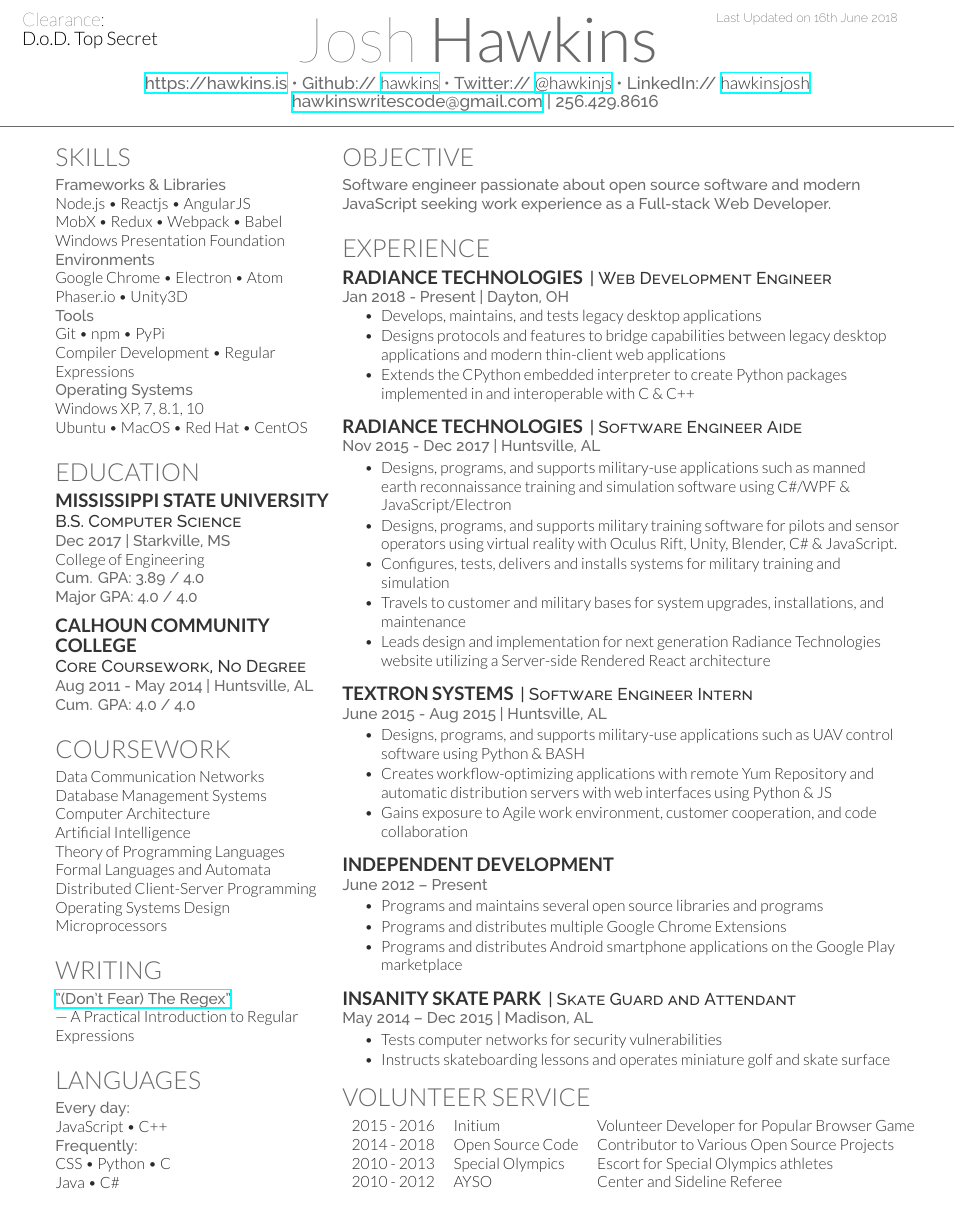
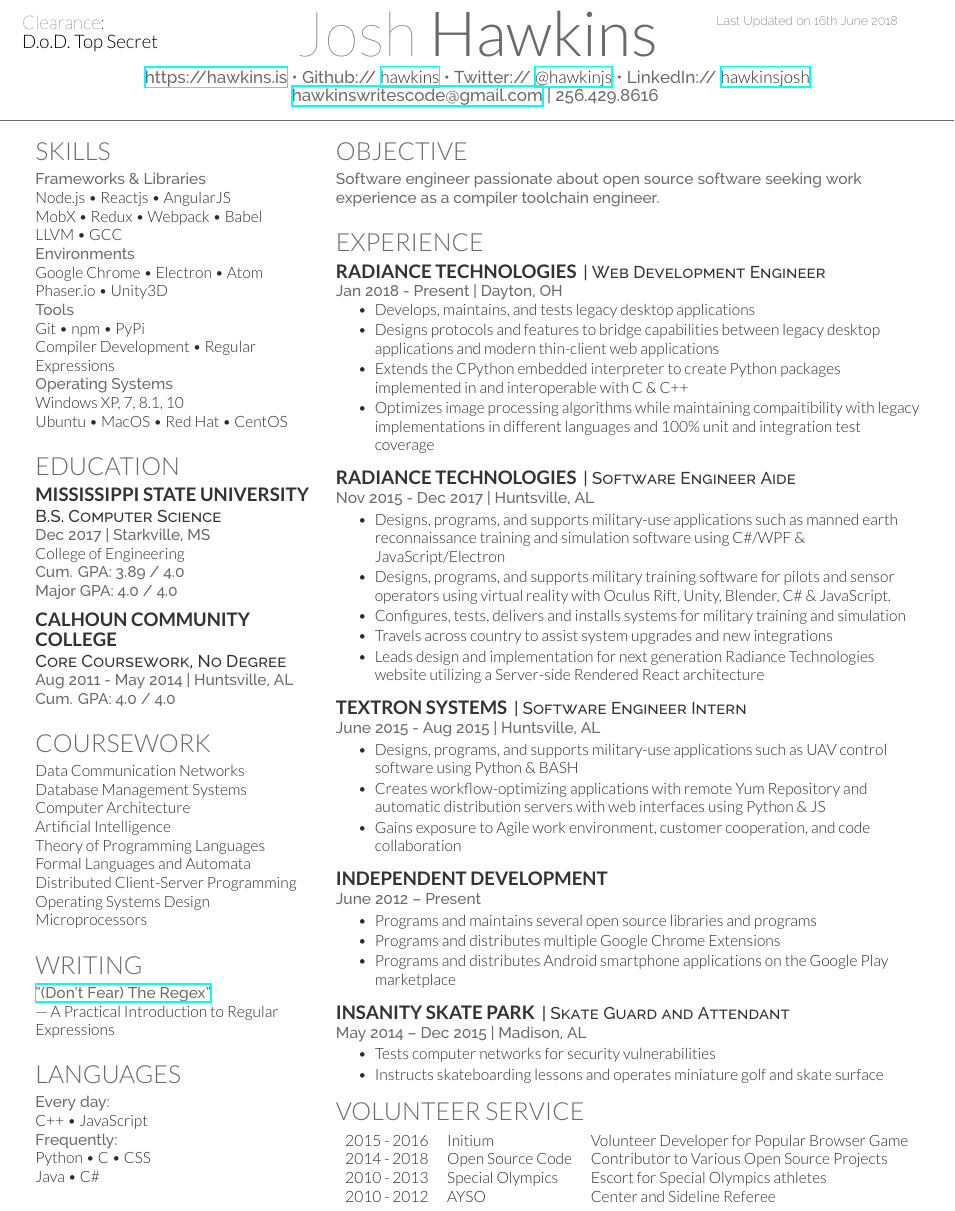
Before and after one commit to hawkins/resume, a LaTeX CV (resume.tex, which reads resume.cls): part of the page, cut so that both start at the same text. Compiled offline with XeLaTeX.

Commit message:
Update objective to represent goals for compiler enginering

```diff
--- a/resume.cls
+++ b/resume.cls
@@ -9,7 +9,7 @@
 \LoadClass{article}
 
 % Package Imports
-\usepackage[hmargin=1.25cm, vmargin=0.6cm]{geometry}
+\usepackage[hmargin=0.8cm, vmargin=0.4cm]{geometry}
 \usepackage[usenames,dvipsnames]{xcolor}
 \usepackage{hyperref}
 \usepackage{titlesec}
--- a/resume.tex
+++ b/resume.tex
@@ -38,7 +30,7 @@
 \location{Frameworks \& Libraries}
 Node.js \textbullet{} Reactjs \textbullet{} AngularJS \\
 MobX \textbullet{} Redux \textbullet{} Webpack \textbullet{} Babel \\
-Windows Presentation Foundation \\
+LLVM \textbullet{} GCC \\
 
 \location{Environments}
 Google Chrome \textbullet{} Electron \textbullet{} Atom \\
@@ -127,9 +119,9 @@ Microprocessors	\\
 
 % \subsection{Programming}
 \location{Every day:}
-JavaScript \textbullet{} C++ \\
+C++ \textbullet{} JavaScript \\
 \location{Frequently:}
-CSS \textbullet{} Python \textbullet{} C \\
+Python \textbullet{} C \textbullet{} CSS \\
 % \textbullet{} Shell/BASH
 % \location{Familiar:}
 Java \textbullet{} C\# \\% \textbullet{} Haskell \textbullet{} Ruby \\
@@ -153,7 +145,7 @@ Java \textbullet{} C\# \\% \textbullet{} Haskell \textbullet{} Ruby \\
 %     OBJECTIVE
 %%%%%%%%%%%%%%%%%%%%%%%%%%%%%%%%%%%%%%
 \section{Objective}
-\location{Software engineer passionate about open source software and modern JavaScript seeking work experience as a Full-stack Web Developer.}
+\location{Software engineer passionate about open source software seeking work experience as a compiler toolchain engineer.}
 \sectionsep
 
 %%%%%%%%%%%%%%%%%%%%%%%%%%%%%%%%%%%%%%
@@ -171,7 +163,8 @@ Java \textbullet{} C\# \\% \textbullet{} Haskell \textbullet{} Ruby \\
 \item Develops, maintains, and tests legacy desktop applications
 \item Designs protocols and features to bridge capabilities between legacy desktop applications and modern thin-client web applications
 \item Extends the CPython embedded interpreter to create Python packages implemented in and interoperable with C \& C++
-% TODO: Talk about the field I work in, how I've provided input to new architecture decisions with my Node internals knowledge
+\item Optimizes image processing algorithms while maintaining compaitibility with legacy implementations in different languages and 100\% unit and integration test coverage
+% TODO: Talk about how I've provided input to new architecture decisions with my Node internals knowledge
 \end{tightemize}
 
 \sectionsep
@@ -183,7 +176,7 @@ Java \textbullet{} C\# \\% \textbullet{} Haskell \textbullet{} Ruby \\
 \item Designs, programs, and supports military-use applications such as manned earth reconnaissance training and simulation software using C\#/WPF \& JavaScript/Electron
 \item Designs, programs, and supports military training software for pilots and sensor operators using virtual reality with Oculus Rift, Unity, Blender, C\# \& JavaScript.
 \item Configures, tests, delivers and installs systems for military training and simulation
-\item Travels to customer and military bases for system upgrades, installations, and maintenance
+\item Travels across country to assist system upgrades and new integrations
 %\item Gains exposure to military and secure work environments, customer coordination and direction, and system support
 \item Leads design and implementation for next generation Radiance Technologies website utilizing a Server-side Rendered React architecture
 \end{tightemize}
```
Also changed, not shown: Josh_Hawkins_Resume_2018-03-19.pdf (deleted), Josh_Hawkins_Resume_2018-06-16.pdf (added), resume.tex (10 more changed lines).
